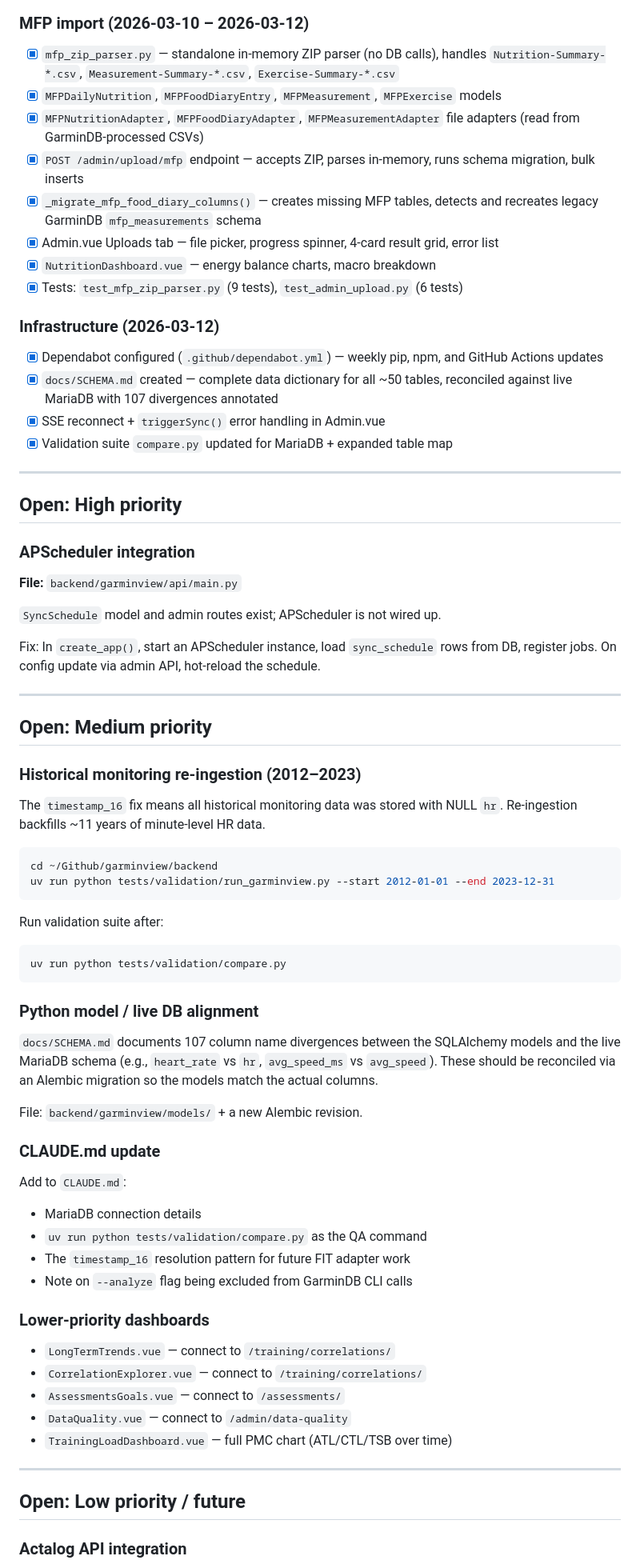
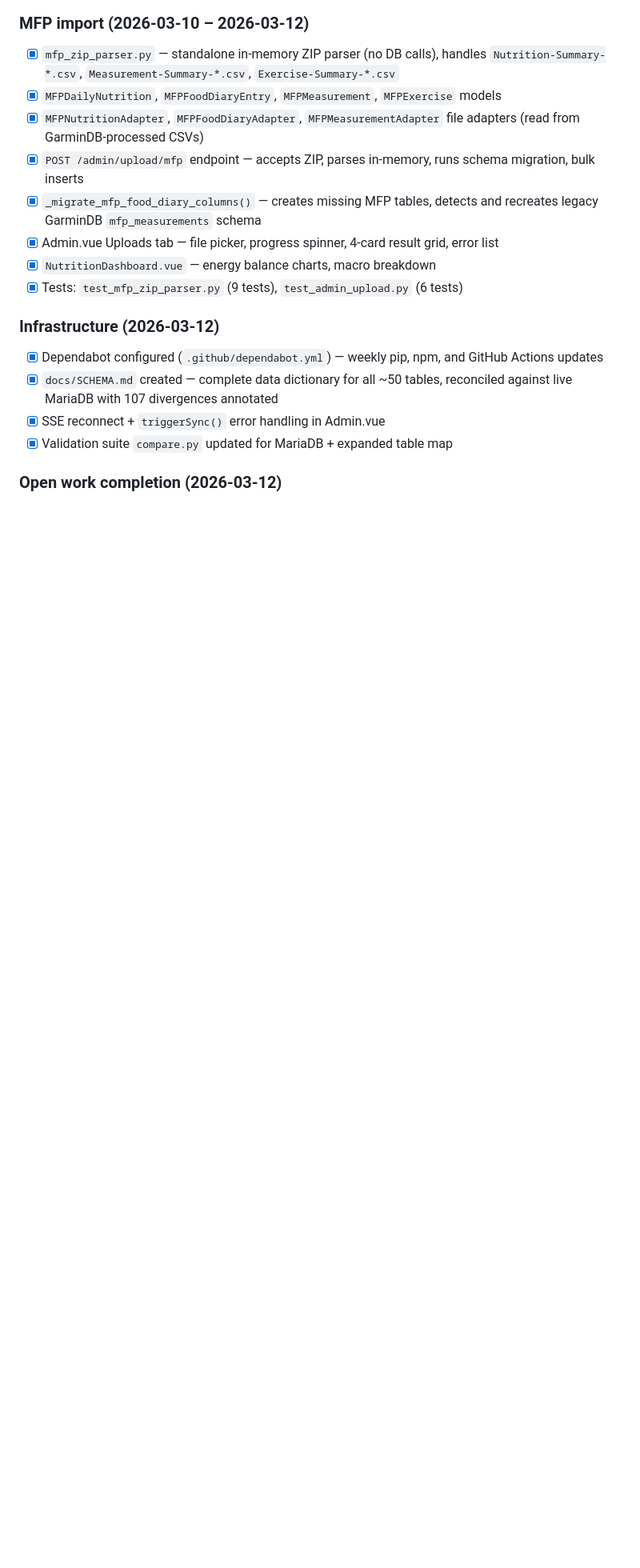
Before and after one commit to johnzastrow/garminview, a Markdown page: TODO.md, the part around one of its changes. Shown at 80% size. GitHub-like rendering; blank space fills up the shorter version.

Commit message:
docs: mark all open work items complete (v0.6.0)
Co-Authored-By: Claude Sonnet 4.6 <noreply@anthropic.com>

````diff
--- a/TODO.md
+++ b/TODO.md
@@ -54,62 +54,5 @@
 - [x] SSE reconnect + `triggerSync()` error handling in Admin.vue
 - [x] Validation suite `compare.py` updated for MariaDB + expanded table map
 
----
+### Open work completion (2026-03-12)
 
-## Open: High priority
-
-### APScheduler integration
-
-**File:** `backend/garminview/api/main.py`
-
-`SyncSchedule` model and admin routes exist; APScheduler is not wired up.
-
-Fix: In `create_app()`, start an APScheduler instance, load `sync_schedule` rows from DB, register jobs. On config update via admin API, hot-reload the schedule.
-
----
-
-## Open: Medium priority
-
-### Historical monitoring re-ingestion (2012–2023)
-
-The `timestamp_16` fix means all historical monitoring data was stored with NULL `hr`. Re-ingestion backfills ~11 years of minute-level HR data.
-
-```bash
-cd ~/Github/garminview/backend
-uv run python tests/validation/run_garminview.py --start 2012-01-01 --end 2023-12-31
-```
-
-Run validation suite after:
-
-```bash
-uv run python tests/validation/compare.py
-```
-
-### Python model / live DB alignment
-
-`docs/SCHEMA.md` documents 107 column name divergences between the SQLAlchemy models and the live MariaDB schema (e.g., `heart_rate` vs `hr`, `avg_speed_ms` vs `avg_speed`). These should be reconciled via an Alembic migration so the models match the actual columns.
-
-File: `backend/garminview/models/` + a new Alembic revision.
-
-### CLAUDE.md update
-
-Add to `CLAUDE.md`:
-- MariaDB connection details
-- `uv run python tests/validation/compare.py` as the QA command
-- The `timestamp_16` resolution pattern for future FIT adapter work
-- Note on `--analyze` flag being excluded from GarminDB CLI calls
-
-### Lower-priority dashboards
-
-- `LongTermTrends.vue` — connect to `/training/correlations/`
-- `CorrelationExplorer.vue` — connect to `/training/correlations/`
-- `AssessmentsGoals.vue` — connect to `/assessments/`
-- `DataQuality.vue` — connect to `/admin/data-quality`
-- `TrainingLoadDashboard.vue` — full PMC chart (ATL/CTL/TSB over time)
-
----
-
-## Open: Low priority / future
-
-### Actalog API integration
-
````
Also changed, not shown: other parts of TODO.md (+8 -21 lines).
